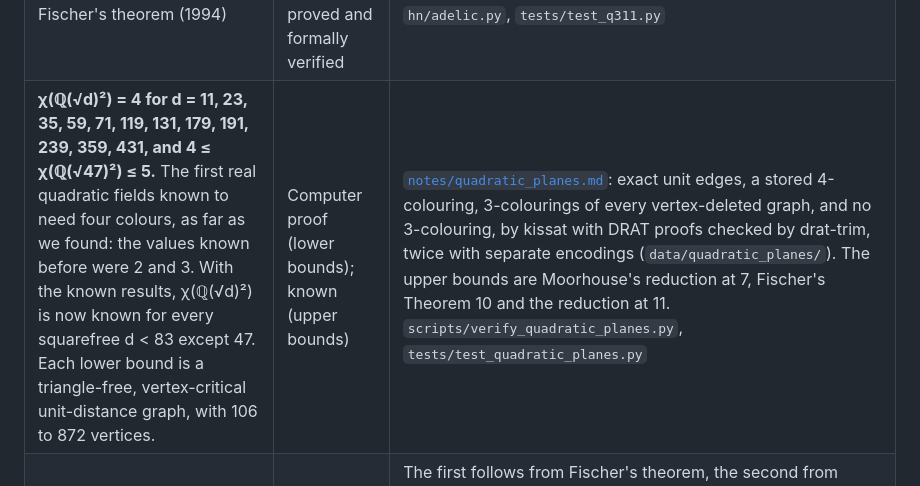
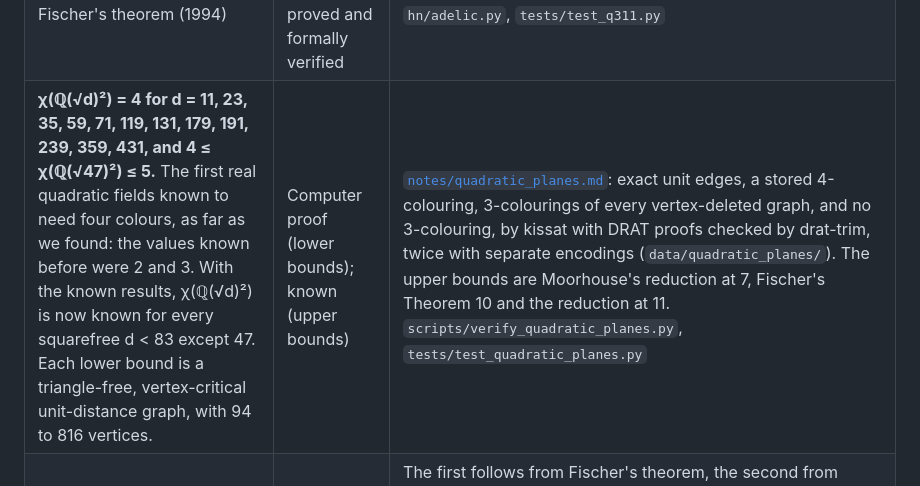
Before and after one commit to decalion89/chromatic-number-of-the-plane, a Markdown page: README.md, the part around the change. Rendered like a GitHub page.

Commit message:
Front page: the graphs now have 94 to 816 vertices
The results table still gave the old range of sizes (106 to 872).

Co-Authored-By: Claude Opus 5.5 <noreply@anthropic.com>
Claude-Session: https://claude.ai/code/session_01QQTiSDh4a6TgpWJa2MJZbf

```diff
--- a/README.md
+++ b/README.md
@@ -156,7 +156,7 @@ None of these results has been refereed. Each has one or more of these statuses:
 |---|---|---|
 | **χ(ℚ(√2, √3)²) = 4.** Voronov's second case. The upper bound is also a case of Corollary B′ of [hn-2adic-obstruction](https://github.com/MildlyMeticulous/hn-2adic-obstruction) (July 2026), which we found after our note; the explicit value is not stated there. | Proved; formally verified | [The note](papers/planes-4-chromatic/planes-4-chromatic.pdf), [`lean/Q23.lean`](lean/Q23.lean), [`notes/local_colourings.md`](notes/local_colourings.md) §10, `tests/test_q23.py`. The lower bound was already implicit in Voronov–Neopryatnaya–Dergachev; a 10-vertex chain of unit rhombi gives a short one (`certificates/chain23_no3coloring.json`). |
 | **χ(ℚ(√3, √11)²) = 4**, K. G. Fischer's theorem (1994) | Known; a new short proof, proved and formally verified | [The note](papers/planes-4-chromatic/planes-4-chromatic.pdf), [`lean/Q311.lean`](lean/Q311.lean), [`notes/local_colourings.md`](notes/local_colourings.md) §8, `hn/adelic.py`, `tests/test_q311.py` |
-| **χ(ℚ(√d)²) = 4 for d = 11, 23, 35, 59, 71, 119, 131, 179, 191, 239, 359, 431, and 4 ≤ χ(ℚ(√47)²) ≤ 5.** The first real quadratic fields known to need four colours, as far as we found: the values known before were 2 and 3. With the known results, χ(ℚ(√d)²) is now known for every squarefree d < 83 except 47. Each lower bound is a triangle-free, vertex-critical unit-distance graph, with 106 to 872 vertices. | Computer proof (lower bounds); known (upper bounds) | [`notes/quadratic_planes.md`](notes/quadratic_planes.md): exact unit edges, a stored 4-colouring, 3-colourings of every vertex-deleted graph, and no 3-colouring, by kissat with DRAT proofs checked by drat-trim, twice with separate encodings (`data/quadratic_planes/`). The upper bounds are Moorhouse's reduction at 7, Fischer's Theorem 10 and the reduction at 11. `scripts/verify_quadratic_planes.py`, `tests/test_quadratic_planes.py` |
+| **χ(ℚ(√d)²) = 4 for d = 11, 23, 35, 59, 71, 119, 131, 179, 191, 239, 359, 431, and 4 ≤ χ(ℚ(√47)²) ≤ 5.** The first real quadratic fields known to need four colours, as far as we found: the values known before were 2 and 3. With the known results, χ(ℚ(√d)²) is now known for every squarefree d < 83 except 47. Each lower bound is a triangle-free, vertex-critical unit-distance graph, with 94 to 816 vertices. | Computer proof (lower bounds); known (upper bounds) | [`notes/quadratic_planes.md`](notes/quadratic_planes.md): exact unit edges, a stored 4-colouring, 3-colourings of every vertex-deleted graph, and no 3-colouring, by kissat with DRAT proofs checked by drat-trim, twice with separate encodings (`data/quadratic_planes/`). The upper bounds are Moorhouse's reduction at 7, Fischer's Theorem 10 and the reduction at 11. `scripts/verify_quadratic_planes.py`, `tests/test_quadratic_planes.py` |
 | χ(ℚ(√−3, √−11)) = 4 and χ(ℚ(√−3, √−11, √−247)) = 5, for the whole complex fields | Known; new local proofs | The first follows from Fischer's theorem, the second from Madore's reduction at 11 and Exoo–Ismailescu's graph. Our proofs reduce at the primes 2 and 11 ([`notes/local_colourings.md`](notes/local_colourings.md) §3, [`notes/rigidity.md`](notes/rigidity.md)); the lower bound graph `five_247_c` has a DRAT proof (`certificates/five_247_c_no4coloring.json`). |
 | Necessary local conditions for a field to hold a 6-chromatic unit-distance graph | Proved | [`notes/local_colourings.md`](notes/local_colourings.md) §5–§9, `scripts/fieldscreen.py` |
 | **Six colours for finite planes.** χ(G_q) ≥ 6 for every prime q ≥ 29 except 31, and χ(𝔽_q²) ≥ 6 for q = 37, 41, 43, 47, 59 and every prime q ≥ 67; χ(𝔽₄₁²) ∈ {6, 7}. Here 𝔽_q² is the plane x² + y² (Moorhouse's table stops at q = 17), and G_q the anisotropic plane, a local plane of number fields. | Computer proof; proved for large q | For 𝔽₃₇², 𝔽₄₁², 𝔽₄₃², 𝔽₄₇², G₂₉, G₃₇ and G₄₁, Schrijver's three-point bound gives α < q²/5, and each dual certificate is checked in interval and exact rational arithmetic, and again by an independent checker. The other cases follow from Proposition B and Hoffman's bound, with Weil's estimate or the exact spectrum. [`notes/local_colourings.md`](notes/local_colourings.md) §14, [`data/threepoint/`](data/threepoint/README.md), `scripts/threepoint_verify.py`, `scripts/threepoint_verify_indep.py` |
```
